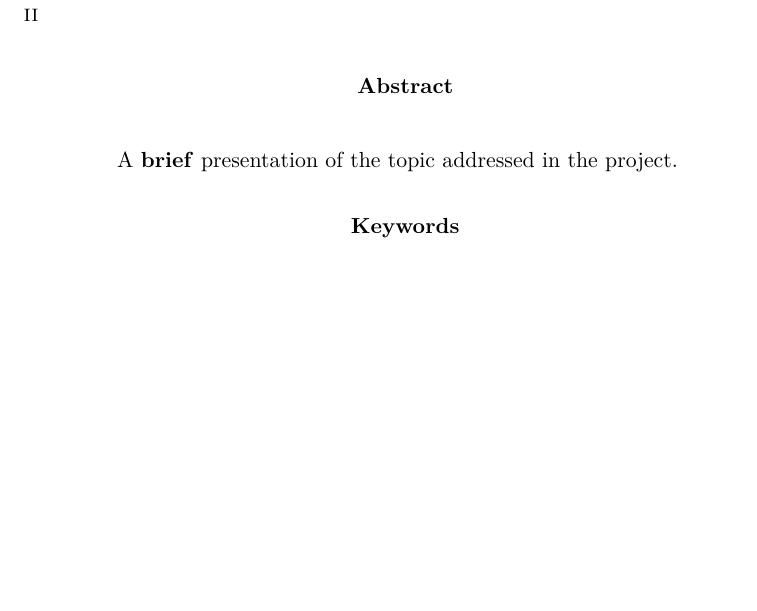
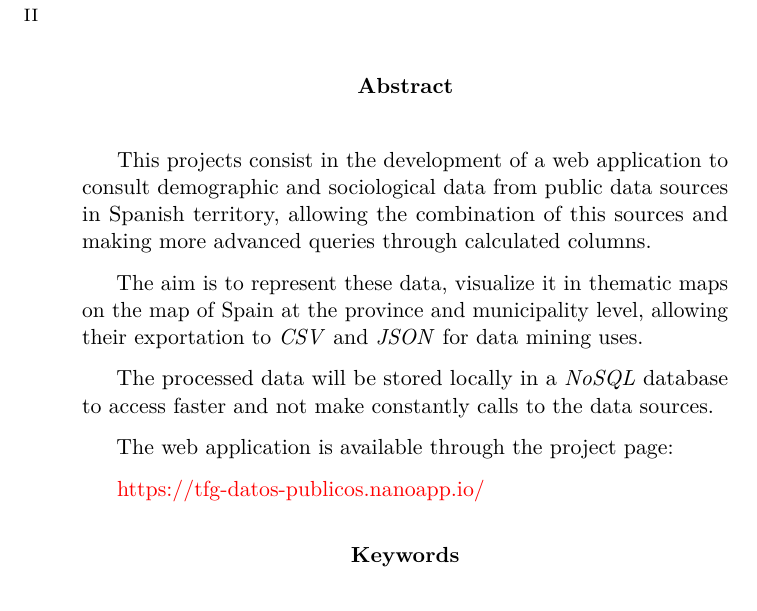
Before and after one commit to dbo1001/TFG-Datos-publicos, a LaTeX book (docs/latex/memoria.tex, which reads docs/latex/tex/0_Resumen.tex): part of page 8 of 50, cut so that both start at the same text, the shorter picture padded with empty space. Compiled offline with pdfLaTeX.

Commit message:
Abstract

```diff
--- a/docs/latex/tex/0_Resumen.tex
+++ b/docs/latex/tex/0_Resumen.tex
@@ -23,7 +23,16 @@ Aplicación web, bases de datos NoSQL, datos públicos, estudio sociológico, ma
 % Abstract en inglés
 \renewcommand*\abstractname{Abstract}
 \begin{abstract}
-A \textbf{brief} presentation of the topic addressed in the project.
+This projects consist in the development of a web application to consult demographic and sociological data from public data sources in Spanish territory, allowing the combination of this sources and making more advanced queries through calculated columns.
+
+The aim is to represent these data, visualize it in thematic maps on the map of Spain at the province and municipality level, allowing their exportation to \textit{CSV} and \textit{JSON} for data mining uses.
+
+The processed data will be stored locally in a \textit{NoSQL} database to access faster and not make constantly calls to the data sources.
+
+The web application is available through the project page:
+
+\href{https://tfg-datos-publicos.nanoapp.io/}{https://tfg-datos-publicos.nanoapp.io/}
+
 \end{abstract}
 
 \renewcommand*\abstractname{Keywords}
```
Also changed, not shown: docs/latex/memoria.pdf.
